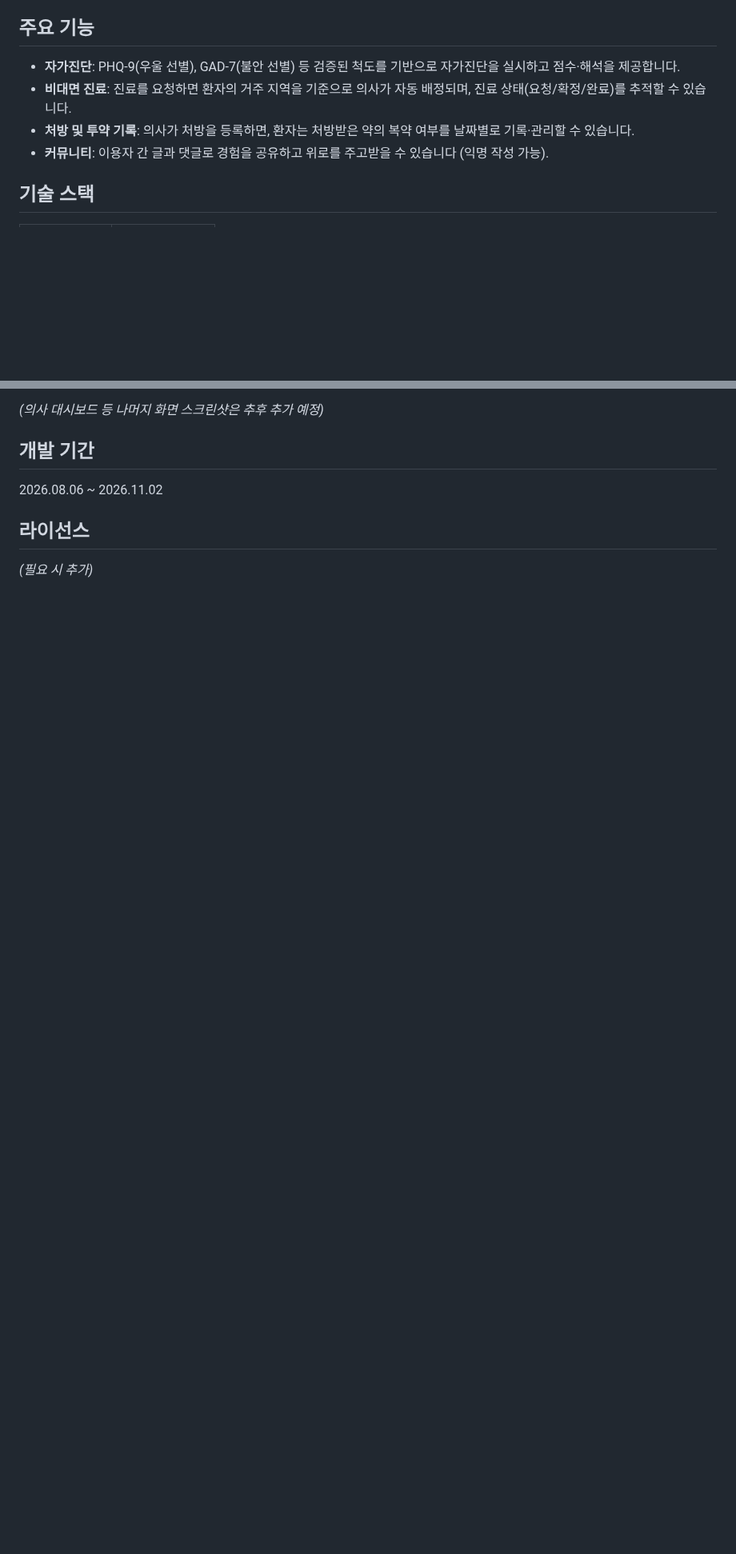
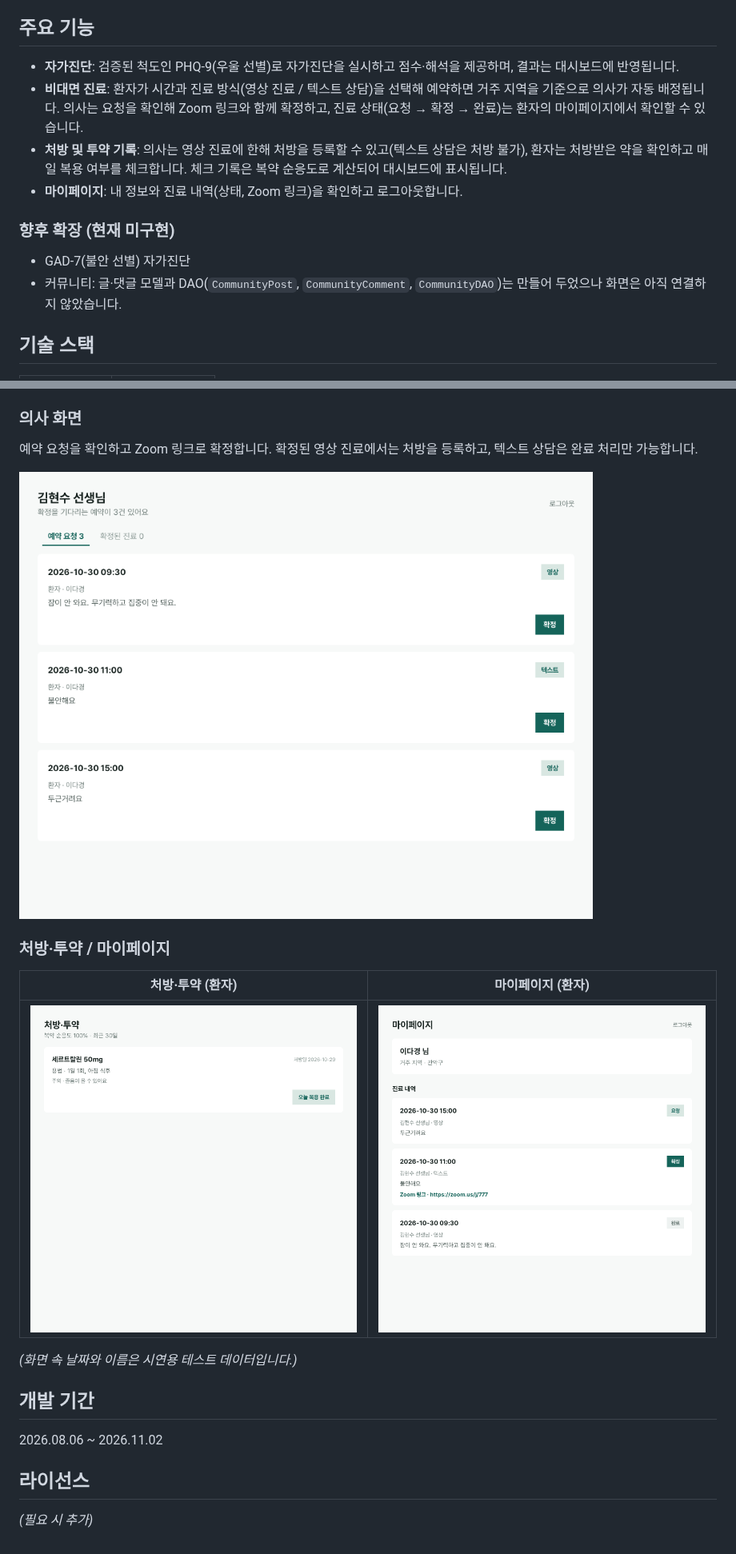
Before and after one commit to lorsh07/MIND-SYNC, a Markdown page: README.md, 2 parts joined by grey strips. Shown at 80% size. Drawn GitHub-style; pictures changed too: screenshots/doctor-dashboard.png (added), screenshots/mypage.png (added), screenshots/prescription.png (added); blank space fills up the shorter version.

```diff
--- a/README.md
+++ b/README.md
@@ -8,10 +8,14 @@
 
 ## 주요 기능
 
-- **자가진단**: PHQ-9(우울 선별), GAD-7(불안 선별) 등 검증된 척도를 기반으로 자가진단을 실시하고 점수·해석을 제공합니다.
-- **비대면 진료**: 진료를 요청하면 환자의 거주 지역을 기준으로 의사가 자동 배정되며, 진료 상태(요청/확정/완료)를 추적할 수 있습니다.
-- **처방 및 투약 기록**: 의사가 처방을 등록하면, 환자는 처방받은 약의 복약 여부를 날짜별로 기록·관리할 수 있습니다.
-- **커뮤니티**: 이용자 간 글과 댓글로 경험을 공유하고 위로를 주고받을 수 있습니다 (익명 작성 가능).
+- **자가진단**: 검증된 척도인 PHQ-9(우울 선별)로 자가진단을 실시하고 점수·해석을 제공하며, 결과는 대시보드에 반영됩니다.
+- **비대면 진료**: 환자가 시간과 진료 방식(영상 진료 / 텍스트 상담)을 선택해 예약하면 거주 지역을 기준으로 의사가 자동 배정됩니다. 의사는 요청을 확인해 Zoom 링크와 함께 확정하고, 진료 상태(요청 → 확정 → 완료)는 환자의 마이페이지에서 확인할 수 있습니다.
+- **처방 및 투약 기록**: 의사는 영상 진료에 한해 처방을 등록할 수 있고(텍스트 상담은 처방 불가), 환자는 처방받은 약을 확인하고 매일 복용 여부를 체크합니다. 체크 기록은 복약 순응도로 계산되어 대시보드에 표시됩니다.
+- **마이페이지**: 내 정보와 진료 내역(상태, Zoom 링크)을 확인하고 로그아웃합니다.
+
+### 향후 확장 (현재 미구현)
+- GAD-7(불안 선별) 자가진단
+- 커뮤니티: 글·댓글 모델과 DAO(`CommunityPost`, `CommunityComment`, `CommunityDAO`)는 만들어 두었으나 화면은 아직 연결하지 않았습니다.
 
 ## 기술 스택
 
@@ -56,7 +68,18 @@ mindsync
 
 ![환자 대시보드](screenshots/patient-dashboard.png)
 
-*(의사 대시보드 등 나머지 화면 스크린샷은 추후 추가 예정)*
+### 의사 화면
+예약 요청을 확인하고 Zoom 링크로 확정합니다. 확정된 영상 진료에서는 처방을 등록하고, 텍스트 상담은 완료 처리만 가능합니다.
+
+![의사 화면](screenshots/doctor-dashboard.png)
+
+### 처방·투약 / 마이페이지
+
+| 처방·투약 (환자) | 마이페이지 (환자) |
+|---|---|
+| ![처방·투약](screenshots/prescription.png) | ![마이페이지](screenshots/mypage.png) |
+
+*(화면 속 날짜와 이름은 시연용 테스트 데이터입니다.)*
 
 ## 개발 기간
 
```
Also changed, not shown: other parts of README.md (+11 -3 lines), screenshots/patient-dashboard.png, 1 other file.
